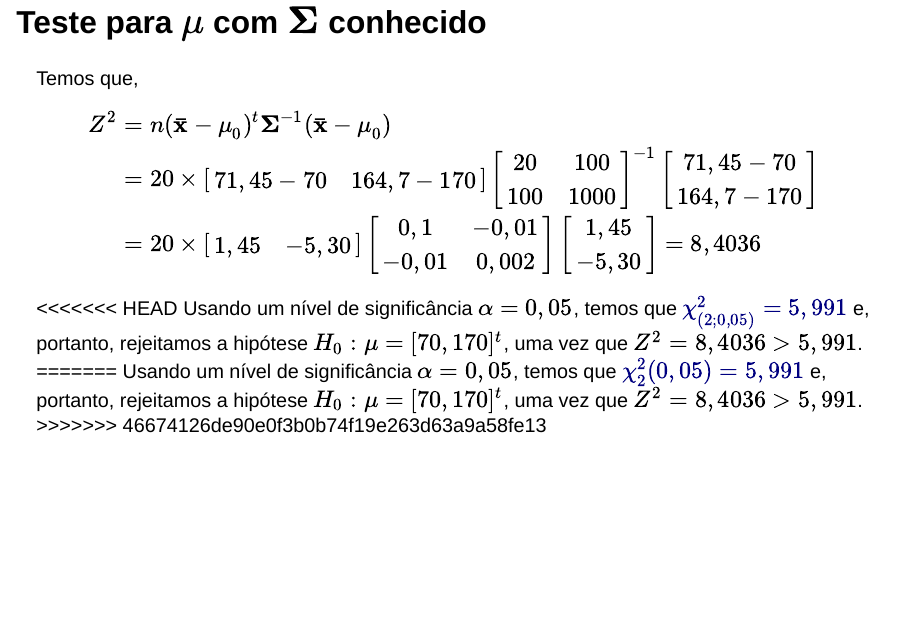
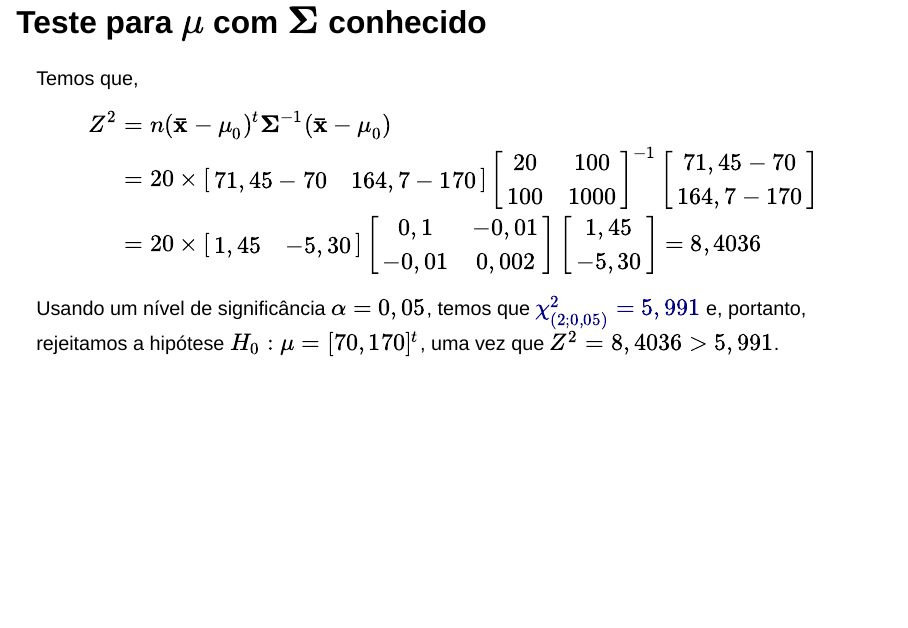
Before and after one commit to tiagomartin/est022, a Quarto document (aulas/Inferencias_Medias/Teste_medias.qmd): page 12 of 12. Rendered offline with R 4.5, knitr and Pandoc in place of Quarto, with nearby package versions; drawn as Slidy slides in place of the format the file asks for.

Commit message:
up tabela

```diff
--- a/aulas/Inferencias_Medias/Teste_medias.qmd
+++ b/aulas/Inferencias_Medias/Teste_medias.qmd
@@ -196,8 +196,4 @@ $$
 . . .
 
 
-<<<<<<< HEAD
-Usando um nível de significância $\alpha = 0,05$, temos que [$\chi^2_{(2;0,05)} = 5,991$](/documentos/Tabela da Qui-quadrado.pdf) e, portanto, rejeitamos a hipótese $H_0: \mathbf{\mu} = [70, 170]^t$, uma vez que $Z^2 = 8,4036 > 5,991$.
-=======
-Usando um nível de significância $\alpha = 0,05$, temos que [$\chi_2^2(0,05) = 5,991$](/documentos/Tabela da Qui-quadrado.pdf) e, portanto, rejeitamos a hipótese $H_0: \mathbf{\mu} = [70, 170]^t$, uma vez que $Z^2 = 8,4036 > 5,991$.
->>>>>>> 46674126de90e0f3b0b74f19e263d63a9a58fe13
+Usando um nível de significância $\alpha = 0,05$, temos que [$\chi^2_{(2;0,05)} = 5,991$](https://github.com/tiagomartin/est022/blob/main/documentos/Tabela%20da%20Qui-quadrado.pdf) e, portanto, rejeitamos a hipótese $H_0: \mathbf{\mu} = [70, 170]^t$, uma vez que $Z^2 = 8,4036 > 5,991$.
```
Also changed, not shown: documentos/Tabela_qui-quadrado.pdf (renamed from documentos/Tabela da Qui-quadrado.pdf), 1 other file.
